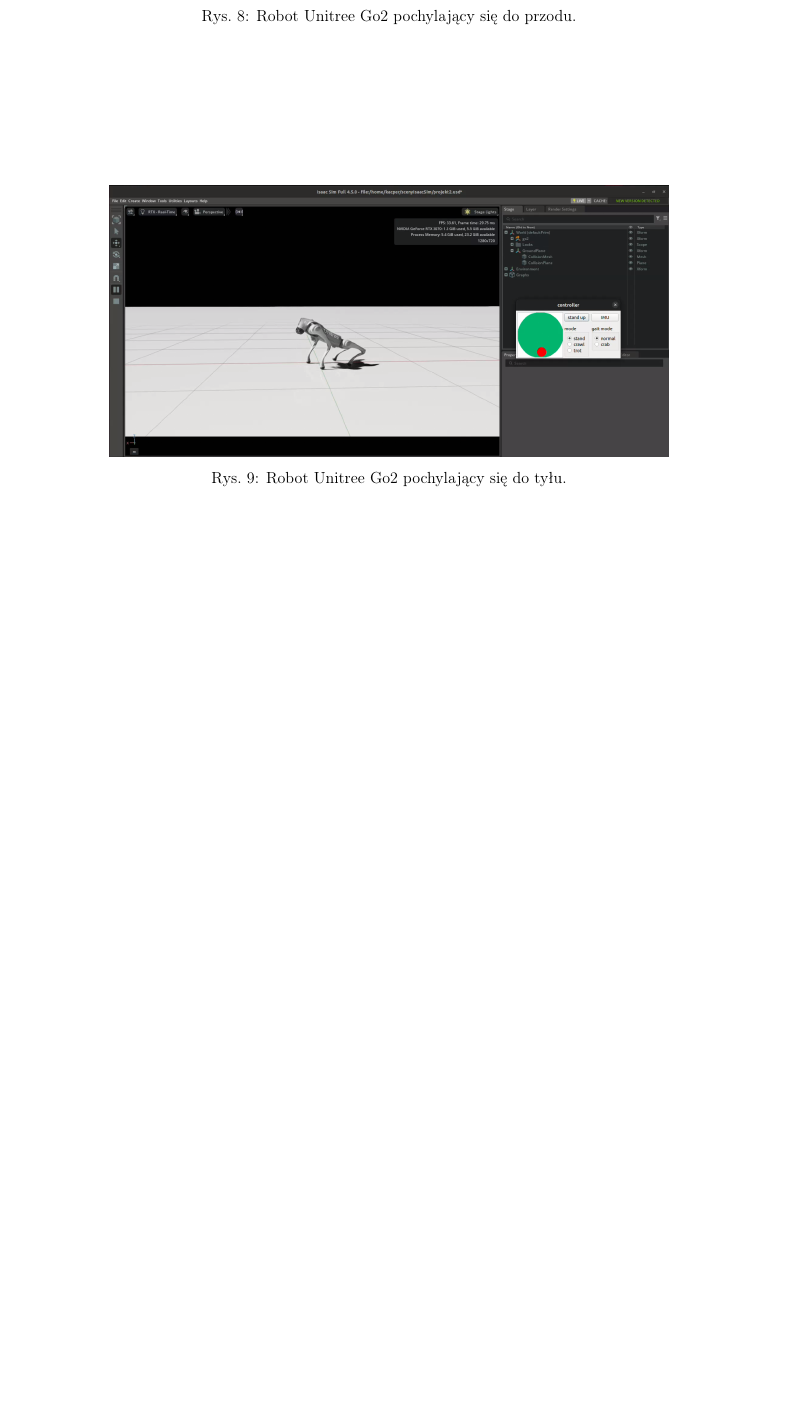
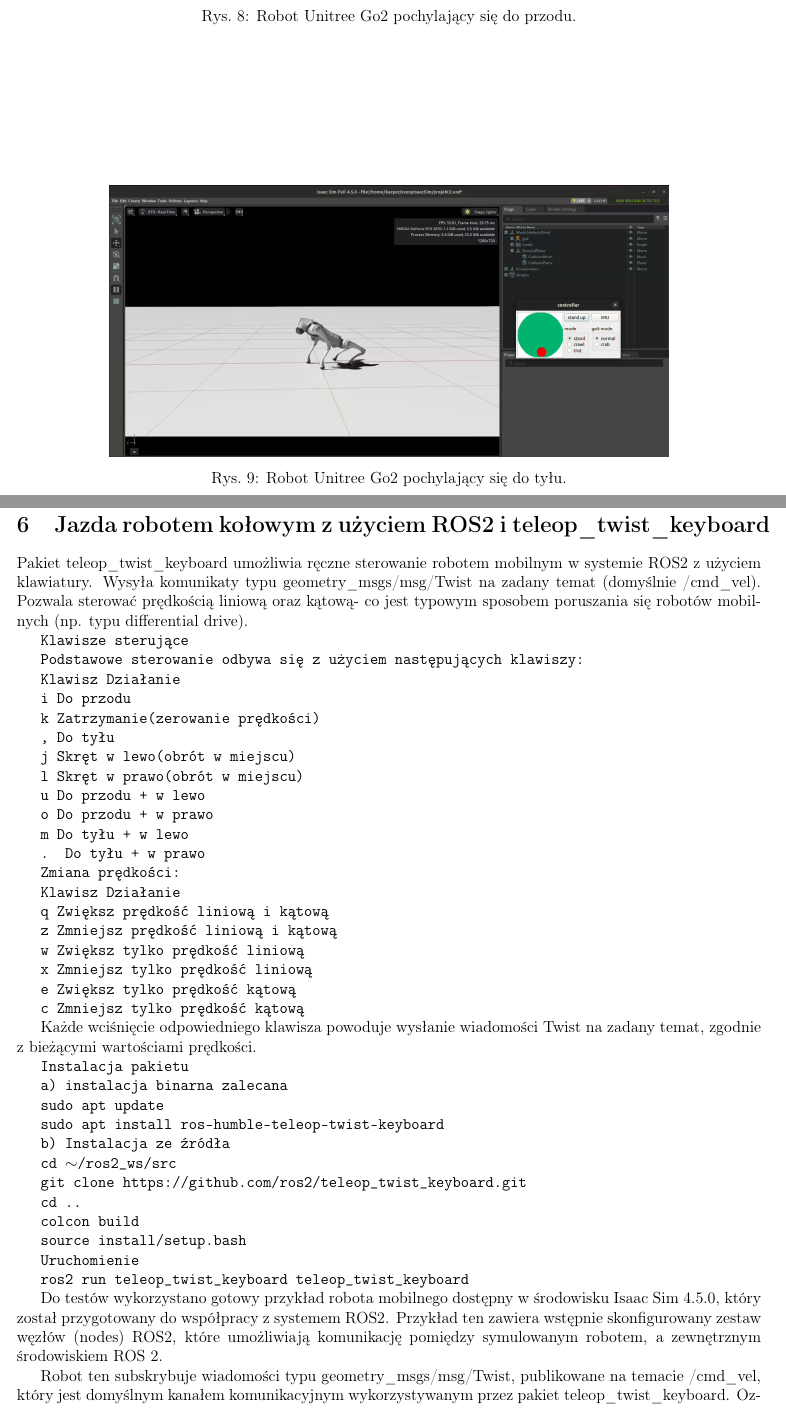
Before and after one commit to Kacper-dev4/SPRAWKO-BOA-to-drugie, a LaTeX document (main.tex): part of page 10 of 12 before the commit and two parts of pages 10 and 11 of 14 after it, the two joined at a grey line, cut so that both start at the same text, the shorter picture padded with empty space. Compiled offline with pdfLaTeX.

Commit message:
Dodane od Kuby

```diff
--- a/main.tex
+++ b/main.tex
@@ -340,3 +340,76 @@ Do wykonania tej części projektu korzystaliśmy z poniższego filmu.
 
 \clearpage
 
+\section{Jazda robotem kołowym z użyciem ROS2 i teleop\_twist\_keyboard}
+
+Pakiet teleop\_twist\_keyboard umożliwia ręczne sterowanie robotem mobilnym w systemie ROS2 z użyciem klawiatury. Wysyła komunikaty typu geometry\_msgs/msg/Twist na zadany temat (domyślnie /cmd\_vel). Pozwala sterować prędkością liniową oraz kątową- co jest typowym sposobem poruszania się robotów mobilnych (np. typu differential drive).
+
+\texttt{Klawisze sterujące}
+
+\texttt{Podstawowe sterowanie odbywa się z użyciem następujących klawiszy:}
+
+\texttt{Klawisz  Działanie}
+
+\texttt{i  Do przodu}
+
+\texttt{k  Zatrzymanie(zerowanie prędkości)}
+
+\texttt{,  Do tyłu}
+
+\texttt{j  Skręt w lewo(obrót w miejscu)}
+
+\texttt{l  Skręt w prawo(obrót w miejscu)}
+
+\texttt{u Do przodu + w lewo}
+
+\texttt{o  Do przodu + w prawo}
+
+\texttt{m  Do tyłu + w lewo}
+
+\texttt{.  Do tyłu + w prawo}
+
+\texttt{Zmiana prędkości:}
+
+\texttt{Klawisz  Działanie}
+
+\texttt{q  Zwiększ prędkość liniową i kątową}
+
+\texttt{z  Zmniejsz prędkość liniową i kątową}
+
+\texttt{w  Zwiększ tylko prędkość liniową}
+
+\texttt{x  Zmniejsz tylko prędkość liniową}
+
+\texttt{e  Zwiększ tylko prędkość kątową}
+
+\texttt{c  Zmniejsz tylko prędkość kątową}
+
+Każde wciśnięcie odpowiedniego klawisza powoduje wysłanie wiadomości Twist na zadany temat, zgodnie z bieżącymi wartościami prędkości.
+
+\texttt{Instalacja pakietu}
+
+\texttt{a) instalacja binarna zalecana}
+
+\texttt{sudo apt update}
+
+\texttt{sudo apt install ros-humble-teleop-twist-keyboard}
+
+\texttt{b) Instalacja ze źródła}
+
+\texttt{cd $\sim$/ros2\_ws/src}
+
+\texttt{git clone https://github.com/ros2/teleop\_twist\_keyboard.git}
+
+\texttt{cd ..}
+
+\texttt{colcon build}
+
+\texttt{source install/setup.bash}
+
+\texttt{Uruchomienie}
+
+\texttt{ros2 run teleop\_twist\_keyboard teleop\_twist\_keyboard}
+
+Do testów wykorzystano gotowy przykład robota mobilnego dostępny w środowisku Isaac Sim 4.5.0, który został przygotowany do współpracy z systemem ROS2. Przykład ten zawiera wstępnie skonfigurowany zestaw węzłów (nodes) ROS2, które umożliwiają komunikację pomiędzy symulowanym robotem, a zewnętrznym środowiskiem ROS 2.
+
+Robot ten subskrybuje wiadomości typu geometry\_msgs/msg/Twist, publikowane na temacie /cmd\_vel, który jest domyślnym kanałem komunikacyjnym wykorzystywanym przez pakiet teleop\_twist\_keyboard. Oznacza to, że po uruchomieniu symulacji oraz włączeniu mostu ROS 2, komendy wysyłane z klawiatury mogą bezpośrednio sterować ruchem robota w symulacji.
@@ -343,3 +421,6 @@ Do wykonania tej części projektu korzystaliśmy z poniższego filmu.
+    \label{fig:robotKolowy}
+\end{figure}
+
 \section{Przykładowe symulacje}
 
 W środowisku ISAAC SIM dostępnych jest wiele przykładowych symulacji do, których można uzyskać dostęp, wybierając w górnym pasku Window, następnie Examples, a na końcu Robotics Examples, pokazane jest to na rysunku \ref{fig:symulacje}.
```
Also changed, not shown: Zdjęcia/robocikRos2.png (added), main.tex (11 more changed lines), 5 other files.
